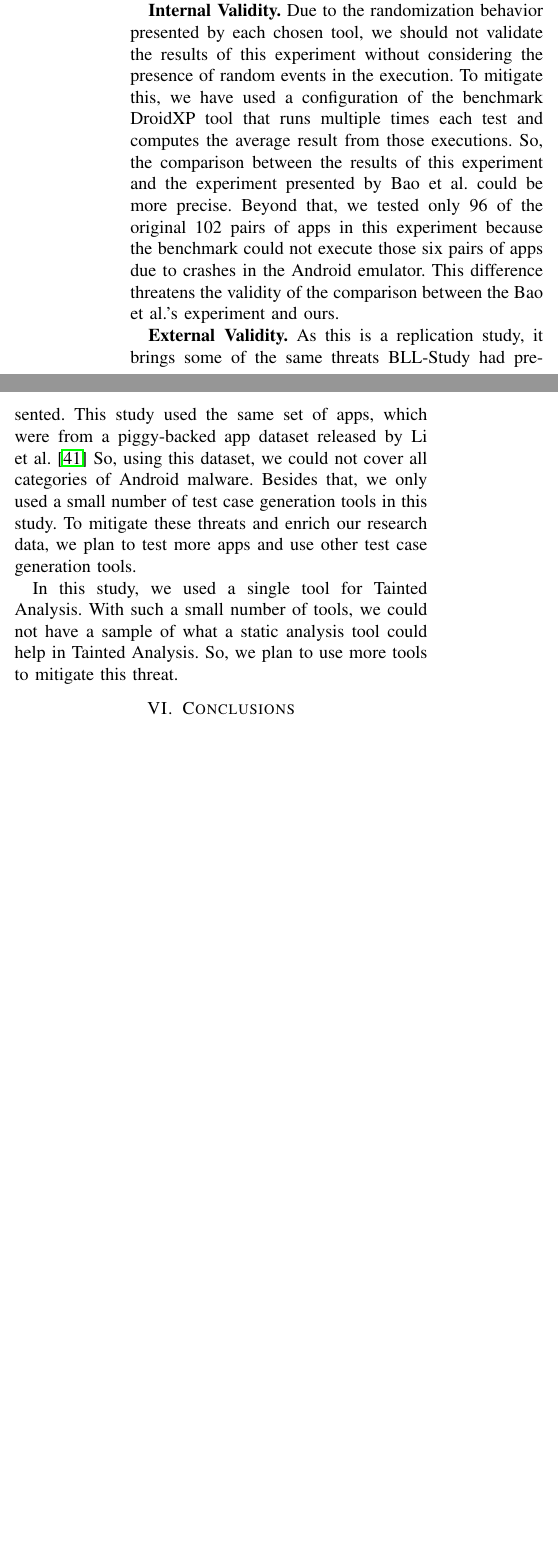
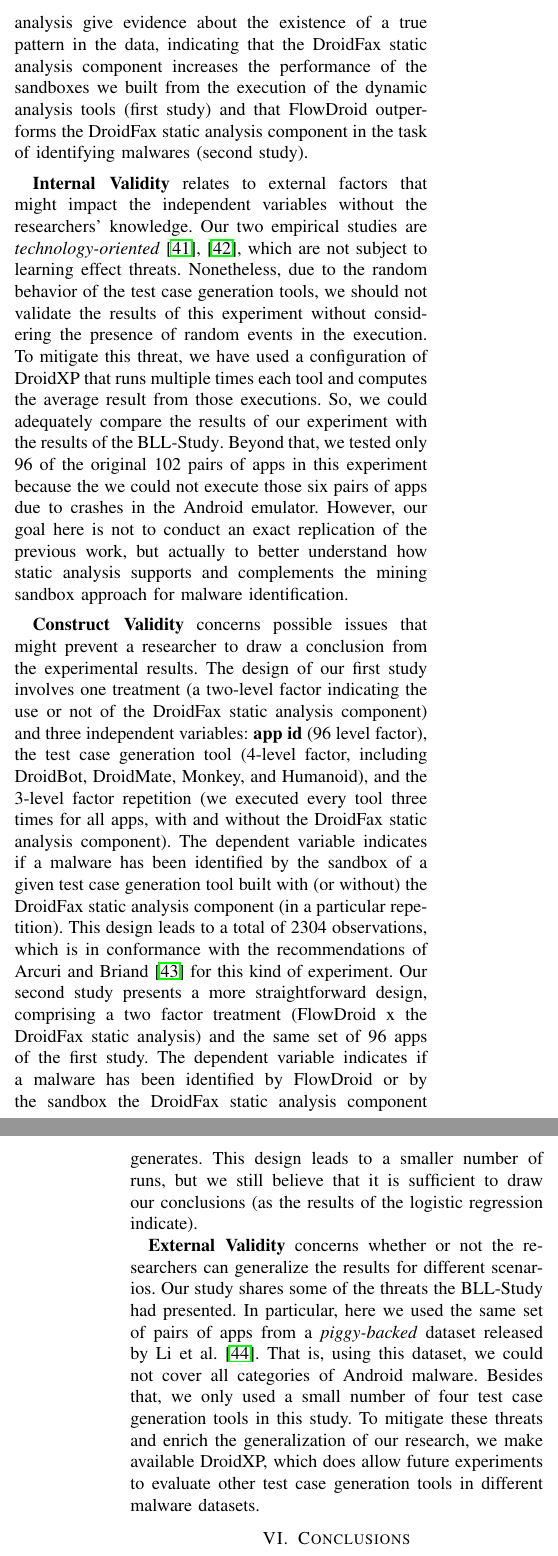
Before and after one commit to droidxp/paper-replication, a LaTeX paper (main.tex, which reads threats.tex): two parts of the columns of page 13 of 15 before the commit and two parts of the columns of pages 13 and 14 of 16 after it, joined at a grey line, cut at the place of the change, the shorter picture padded with empty space. Compiled offline with pdfLaTeX; a missing font is replaced by an installed copy or a similar font; a LaTeX package or settings file that is missing is left out.

Commit message:
another pass in the threats to validity section

```diff
--- a/threats.tex
+++ b/threats.tex
@@ -1,5 +1,7 @@
 \section{Threats}
 
-As any empirical work, this work also has limitations and threats to its validity.
+As any empirical work, this work also has
+limitations and threats to its validity. We
+organize this section using the taxonomy
+of Wohlin et al.~\cite[Chapter 8]{10.5555/2349018}.
 
-\textbf{Internal Validity.} Due to the randomization behavior presented by each chosen tool, we should not validate the results of this experiment without considering the presence of random events in the execution. To mitigate this, we have used a configuration of the benchmark DroidXP tool that runs multiple times each test and computes the average result from those executions. So, the comparison between the results of this experiment and the experiment presented by Bao et al. could be more precise. Beyond that, we tested only 96 of the original 102 pairs of apps in this experiment because the benchmark could not execute those six pairs of apps due to crashes in the Android emulator. This difference threatens the validity of the comparison between the Bao et al.'s experiment and ours.
@@ -5,0 +13 @@
+methods and low statistical significance
@@ -6,4 +19,58 @@
+regression analysis give evidence about the existence
+of a true pattern in the data, indicating that the DroidFax
+static analysis component increases the performance of the sandboxes
+we built from the execution of the dynamic
+analysis tools (first study) and that FlowDroid outperforms
+the DroidFax static analysis component in the
+task of identifying malwares (second study).
 
-\textbf{External Validity.} As this is a replication study, it brings some of the same threats \blls had presented. This study used the same set of apps, which were from a piggy-backed app dataset released by Li et al.~\cite{li2017understanding} So, using this dataset, we could not cover all categories of Android malware. Besides that, we only used a small number of test case generation tools in this study. To mitigate these threats and enrich our research data, we plan to test more apps and use other test case generation tools.
+\textbf{Internal Validity} relates to external factors that might
+impact the independent variables without the researchers'
+knowledge. Our two empirical studies are \emph{technology-oriented}~\cite{10.5555/2349018,expruna},
+which are not subject to learning effect threats. Nonetheless,
+due to the random behavior of the test case generation tools,
+we should not validate the results of this experiment without considering the presence of
+random events in the execution. To mitigate this threat, we have used a configuration of
+DroidXP that runs multiple times each tool and computes the average result
+from those executions. So, we could adequately compare the results of our experiment with
+the results of the \blls. Beyond that,
+we tested only 96 of the original 102 pairs of apps in this experiment because the we
+could not execute those six pairs of apps due to crashes in the Android emulator.
+However, our goal here is not to conduct an exact replication of the previous work,
+but actually to better understand how static analysis supports and complements
+the mining sandbox approach for malware identification.
 
-In this study, we used a single tool for Tainted Analysis. With such a small number of tools, we could not have a sample of what a static analysis tool could help in Tainted Analysis. So, we plan to use more tools to mitigate this threat.
+\textbf{Construct Validity} concerns possible issues that might
+prevent a researcher to draw a conclusion from the experimental
+results. The design of our first study involves one treatment
+(a two-level factor indicating the use or not of the
+DroidFax static analysis component) and three independent
+variables: {\bf app id} (96 level factor), the test
+case generation tool (4-level factor, including DroidBot,
+DroidMate, Monkey, and Humanoid), and the 3-level factor repetition
+(we executed every tool three times for all apps, with and without
+the DroidFax static analysis component). The dependent variable
+indicates if a malware has been identified by the sandbox
+of a given test case generation tool built with (or without) the
+DroidFax static analysis component (in a particular repetition). This
+design leads to a total of 2304 observations, which is in conformance with the recommendations
+of Arcuri and Briand~\cite{arcuri:icse11} for this kind of experiment.
+Our second study presents a more straightforward design, comprising a two
+factor treatment (FlowDroid x the DroidFax static analysis) and
+the same set of 96 apps of the first study. The dependent variable
+indicates if a malware has been identified by FlowDroid
+or by the sandbox the DroidFax static analysis component generates. This
+design leads to a smaller number of runs,
+but we still believe that it is sufficient to draw our conclusions
+(as the results of the logistic regression indicate).
+
+\textbf{External Validity} concerns whether or not the
+researchers can generalize the results for different scenarios.
+Our study shares some of the threats the
+\blls had presented. In particular, here we used the same set of pairs of apps from a \emph{piggy-backed} dataset
+released by Li et al.~\cite{li2017understanding}. That is, using this dataset, we could not
+cover all categories of Android malware. Besides that, we only used a small number of four test
+case generation tools in this study. To mitigate these threats and enrich
+the generalization of our research, we make available DroidXP, which does allow future
+experiments to evaluate other test case generation tools in different malware
+datasets.
```
Also changed, not shown: ref.bib (+45 -0 lines), setup.tex (+8 -3 lines), threats.tex (10 more changed lines).
